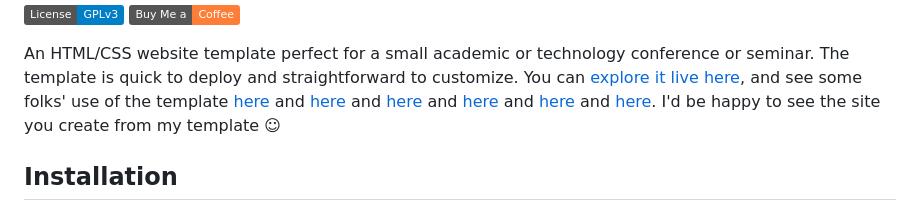
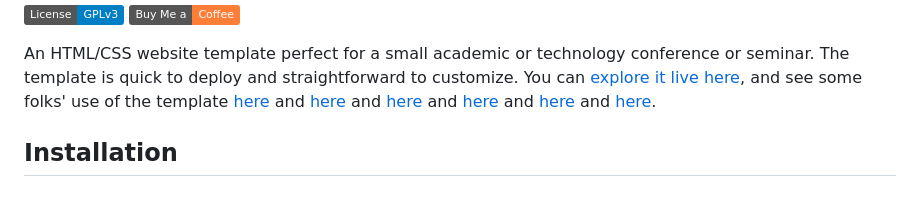
Before and after one commit to kdd-dssg/kdd-dssg.github.io, a Markdown page: README.md, the part around the change. Drawn GitHub-style; badges without logos.

Commit message:
Committed Test

```diff
--- a/README.md
+++ b/README.md
@@ -15,7 +15,7 @@ and [here](https://aquaticdatasciopensci.github.io)
 and [here](https://comp-expe.github.io)
 and [here](https://enba-phd-call.github.io)
 and [here](https://strl2022.github.io).
-I'd be happy to see the site you create from my template ☺
+
 
 ## Installation
 
```
